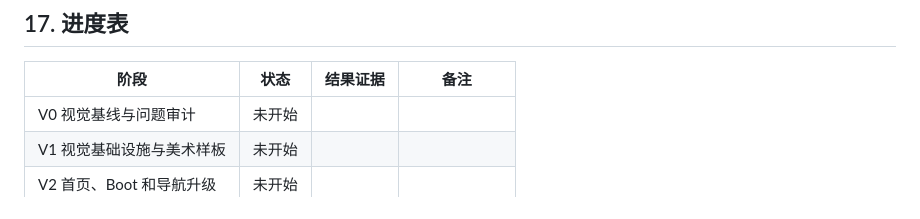
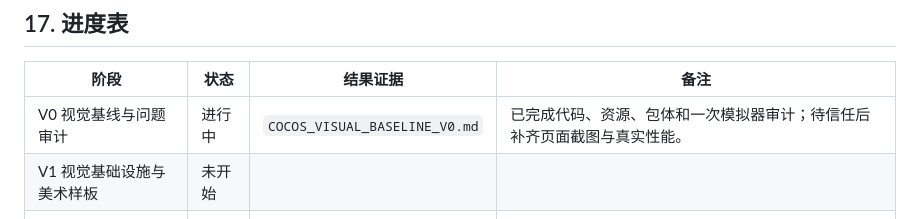
Before and after one commit to simpledcc/wxGame, a Markdown page: COCOS_VISUAL_GAMEPLAY_UPGRADE_DESIGN.md, the part around the change. GitHub-like rendering.

Commit message:
docs: record visual baseline audit

```diff
--- a/COCOS_VISUAL_GAMEPLAY_UPGRADE_DESIGN.md
+++ b/COCOS_VISUAL_GAMEPLAY_UPGRADE_DESIGN.md
@@ -724,7 +724,7 @@ npm run inspect:wechat-build
 
 | 阶段 | 状态 | 结果证据 | 备注 |
 | --- | --- | --- | --- |
-| V0 视觉基线与问题审计 | 未开始 |  |  |
+| V0 视觉基线与问题审计 | 进行中 | `COCOS_VISUAL_BASELINE_V0.md` | 已完成代码、资源、包体和一次模拟器审计；待信任后补齐页面截图与真实性能。 |
 | V1 视觉基础设施与美术样板 | 未开始 |  |  |
 | V2 首页、Boot 和导航升级 | 未开始 |  |  |
 | V3 词库与背单词升级 | 未开始 |  |  |
```
Also changed, not shown: COCOS_VISUAL_BASELINE_V0.md (added, +176 -0 lines).
